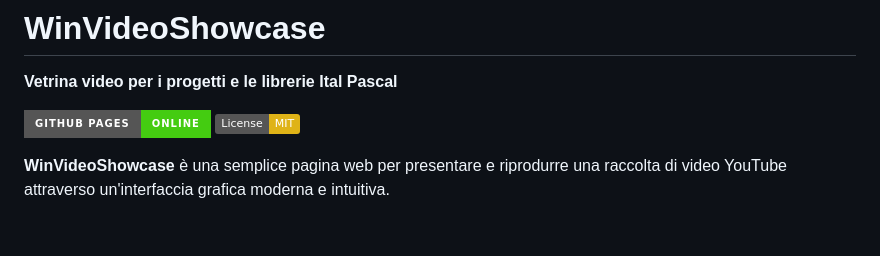
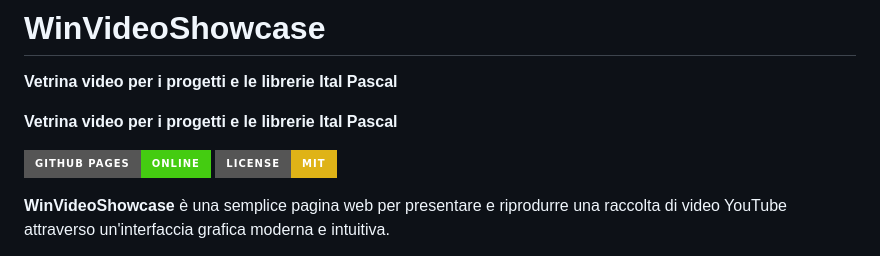
Before and after one commit to List051/WinVideoShowcase, a Markdown page: README.md, the part around the change. Drawn GitHub-style; badges without logos; blank space fills up the shorter version.

Commit message:
Enhance README with badge style updates
Updated badge styles in README and improved formatting.

```diff
--- a/README.md
+++ b/README.md
@@ -7,7 +7,9 @@
 
 **Vetrina video per i progetti e le librerie Ital Pascal**
 
-[![GitHub Pages](https://img.shields.io/badge/GitHub%20Pages-online-brightgreen?style=for-the-badge)](https://list051.github.io/WinVideoShowcase/) [![License: MIT](https://img.shields.io/badge/License-MIT-yellow.svg)](https://github.com/List051/WinVideoShowcase/blob/main/LICENSE)
+**Vetrina video per i progetti e le librerie Ital Pascal**
+
+[![GitHub Pages](https://img.shields.io/badge/GitHub%20Pages-online-brightgreen?style=for-the-badge)](https://list051.github.io/WinVideoShowcase/) [![License: MIT](https://img.shields.io/badge/License-MIT-yellow.svg?style=for-the-badge)](https://github.com/List051/WinVideoShowcase/blob/main/LICENSE)
 
 
 **WinVideoShowcase** è una semplice pagina web per presentare e riprodurre una raccolta di video YouTube attraverso un'interfaccia grafica moderna e intuitiva.
```
